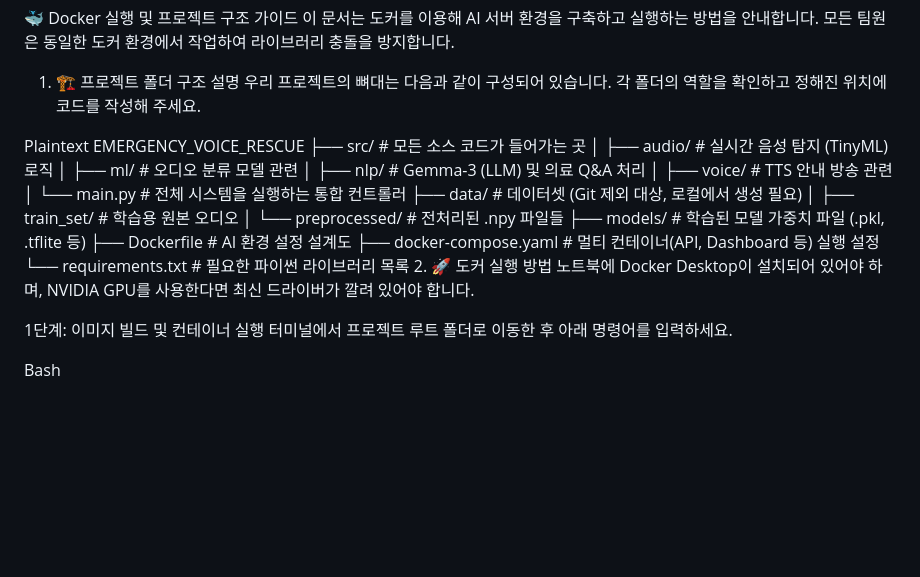
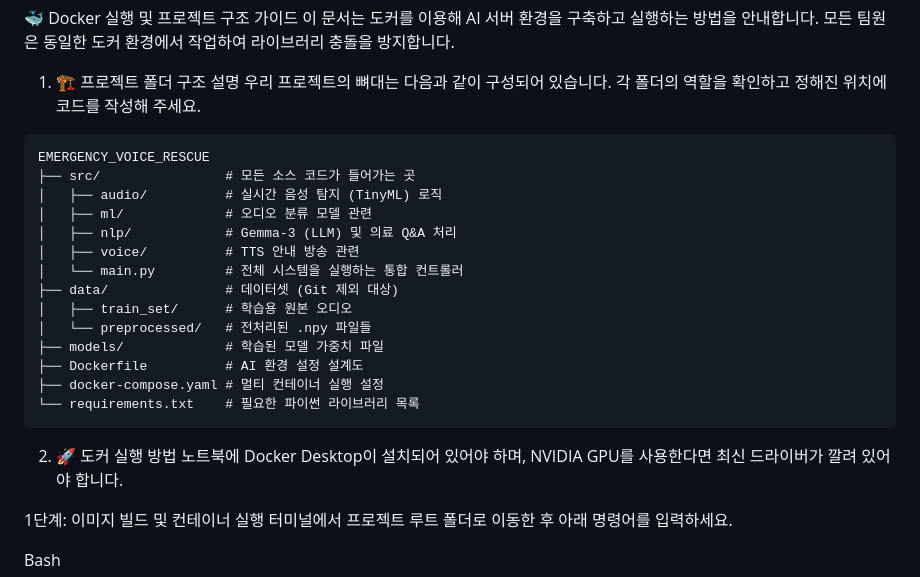
Before and after one commit to Seoeon-C/Emergency_Voice_Rescue, a Markdown page: DOCKER_GUIDE.md, the part around the change. Drawn GitHub-style; blank space fills up the shorter version.

Commit message:
DOCKER_GUIDE 줄바꿈 추가

````diff
--- a/DOCKER_GUIDE.md
+++ b/DOCKER_GUIDE.md
@@ -4,7 +4,7 @@
 1. 🏗️ 프로젝트 폴더 구조 설명
 우리 프로젝트의 뼈대는 다음과 같이 구성되어 있습니다. 각 폴더의 역할을 확인하고 정해진 위치에 코드를 작성해 주세요.
 
-Plaintext
+```text
 EMERGENCY_VOICE_RESCUE
 ├── src/                # 모든 소스 코드가 들어가는 곳
 │   ├── audio/          # 실시간 음성 탐지 (TinyML) 로직
@@ -12,13 +12,15 @@ EMERGENCY_VOICE_RESCUE
 │   ├── nlp/            # Gemma-3 (LLM) 및 의료 Q&A 처리
 │   ├── voice/          # TTS 안내 방송 관련
 │   └── main.py         # 전체 시스템을 실행하는 통합 컨트롤러
-├── data/               # 데이터셋 (Git 제외 대상, 로컬에서 생성 필요)
+├── data/               # 데이터셋 (Git 제외 대상)
 │   ├── train_set/      # 학습용 원본 오디오
 │   └── preprocessed/   # 전처리된 .npy 파일들
-├── models/             # 학습된 모델 가중치 파일 (.pkl, .tflite 등)
+├── models/             # 학습된 모델 가중치 파일
 ├── Dockerfile          # AI 환경 설정 설계도
-├── docker-compose.yaml # 멀티 컨테이너(API, Dashboard 등) 실행 설정
+├── docker-compose.yaml # 멀티 컨테이너 실행 설정
 └── requirements.txt    # 필요한 파이썬 라이브러리 목록
+```
+
 2. 🚀 도커 실행 방법
 노트북에 Docker Desktop이 설치되어 있어야 하며, NVIDIA GPU를 사용한다면 최신 드라이버가 깔려 있어야 합니다.
 
````
